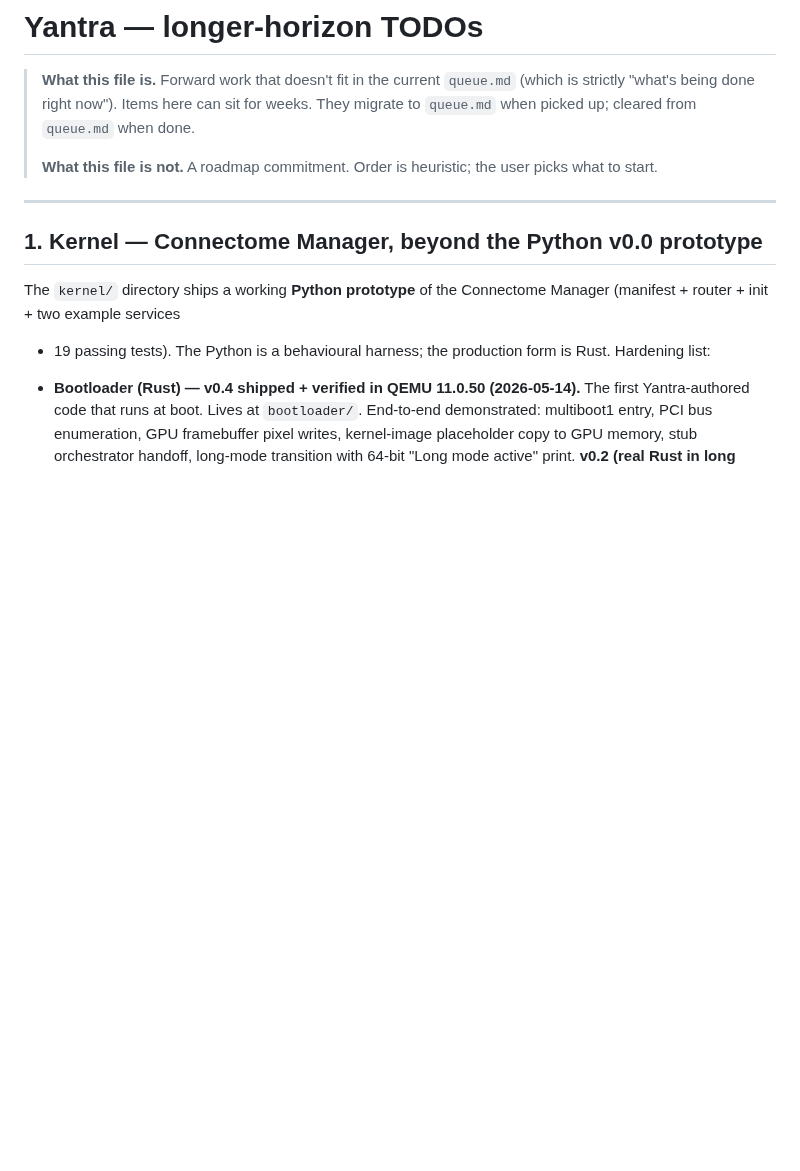
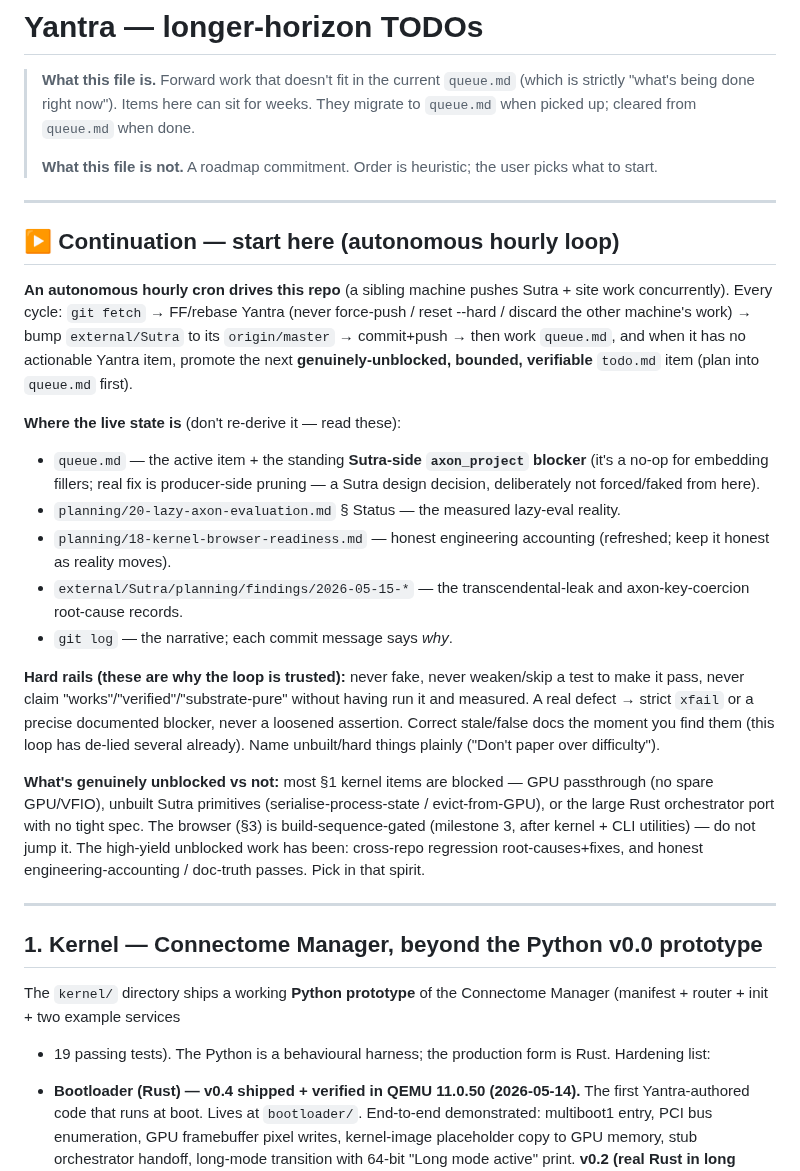
Before and after one commit to EmmaLeonhart/Yantra, a Markdown page: todo.md, the part around the change. GitHub-like rendering; blank space fills up the shorter version.

Commit message:
End-of-session: todo.md continuation header + bump Sutra to 5d1c9f3b
Added a "Continuation — start here" block at the front of todo.md
so the autonomous hourly loop (and any human) picks up with the
live state, the hard rails, and the unblocked-vs-blocked map
already oriented — pointer-based, not a CRUD status dump (per the
standing complaint about queue.md status-dumping). Mirrors the
sibling machine's same-day Sutra-side restart handoff.

Bumped external/Sutra to current origin/master 5d1c9f3b (sibling
machine's spec open-questions execution + MkDocs Lacquer identity
+ its own todo.md handoff).

Co-Authored-By: Claude Opus 4.7 (1M context) <noreply@anthropic.com>

```diff
--- a/todo.md
+++ b/todo.md
@@ -7,6 +7,48 @@
 >
 > **What this file is not.** A roadmap commitment. Order is
 > heuristic; the user picks what to start.
+
+---
+
+## ▶ Continuation — start here (autonomous hourly loop)
+
+**An autonomous hourly cron drives this repo** (a sibling machine
+pushes Sutra + site work concurrently). Every cycle: `git fetch` →
+FF/rebase Yantra (never force-push / reset --hard / discard the
+other machine's work) → bump `external/Sutra` to its `origin/master`
+→ commit+push → then work `queue.md`, and when it has no actionable
+Yantra item, promote the next **genuinely-unblocked, bounded,
+verifiable** `todo.md` item (plan into `queue.md` first).
+
+**Where the live state is** (don't re-derive it — read these):
+- `queue.md` — the active item + the standing **Sutra-side
+  `axon_project` blocker** (it's a no-op for embedding fillers;
+  real fix is producer-side pruning — a Sutra design decision,
+  deliberately not forced/faked from here).
+- `planning/20-lazy-axon-evaluation.md` § Status — the measured
+  lazy-eval reality.
+- `planning/18-kernel-browser-readiness.md` — honest engineering
+  accounting (refreshed; keep it honest as reality moves).
+- `external/Sutra/planning/findings/2026-05-15-*` — the
+  transcendental-leak and axon-key-coercion root-cause records.
+- `git log` — the narrative; each commit message says *why*.
+
+**Hard rails (these are why the loop is trusted):** never fake,
+never weaken/skip a test to make it pass, never claim
+"works"/"verified"/"substrate-pure" without having run it and
+measured. A real defect → strict `xfail` or a precise documented
+blocker, never a loosened assertion. Correct stale/false docs the
+moment you find them (this loop has de-lied several already). Name
+unbuilt/hard things plainly ("Don't paper over difficulty").
+
+**What's genuinely unblocked vs not:** most §1 kernel items are
+blocked — GPU passthrough (no spare GPU/VFIO), unbuilt Sutra
+primitives (serialise-process-state / evict-from-GPU), or the
+large Rust orchestrator port with no tight spec. The browser (§3)
+is build-sequence-gated (milestone 3, after kernel + CLI
+utilities) — do not jump it. The high-yield unblocked work has
+been: cross-repo regression root-causes+fixes, and honest
+engineering-accounting / doc-truth passes. Pick in that spirit.
 
 ---
 
```
